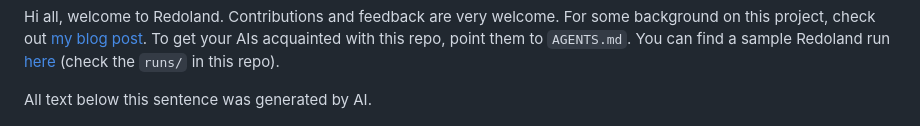
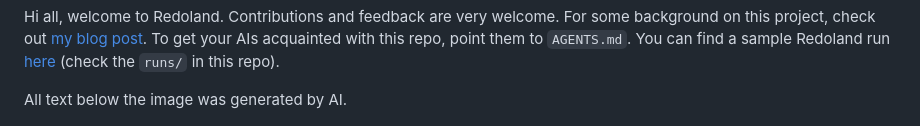
Before and after one commit to kilyig/redoland, a Markdown page: README.md, the part around the change. Drawn GitHub-style.

Commit message:
README: point the generated-text notice at the image

```diff
--- a/README.md
+++ b/README.md
@@ -1,7 +1,7 @@
 Hi all, welcome to Redoland. Contributions and feedback are very welcome. For some background on this project, check out [my blog post](https://yigitkilicoglu.com/blog/redoland). To get your AIs acquainted with this repo, point them to `AGENTS.md`. You can find a sample Redoland run [here](https://github.com/kilyig/redoland-sample-run) (check the `runs/` in this repo).
 
 
-All text below this sentence was generated by AI.
+All text below the image was generated by AI.
 
 ![The Redoland web UI showing the sample run: year tabs, the year-8 transcript, and summary metrics](redoland-dashboard.png)
 
```
